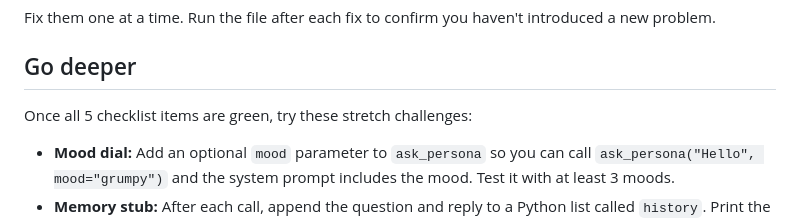
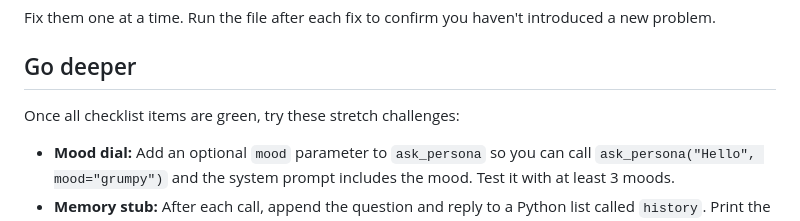
Before and after one commit to stwins60/coding-lounge, a Markdown page: lounge-02-give-it-a-personality/README.md, the part around the change. Drawn GitHub-style.

```diff
--- a/lounge-02-give-it-a-personality/README.md
+++ b/lounge-02-give-it-a-personality/README.md
@@ -53,7 +53,7 @@ Fix them one at a time. Run the file after each fix to confirm you
 haven't introduced a new problem.
 
 ## Go deeper
-Once all 5 checklist items are green, try these stretch challenges:
+Once all checklist items are green, try these stretch challenges:
 
 - **Mood dial:** Add an optional `mood` parameter to `ask_persona` so
   you can call `ask_persona("Hello", mood="grumpy")` and the system
```
Also changed, not shown: lounge-07-run-it-with-opencode/README.md (+5 -1 lines).
